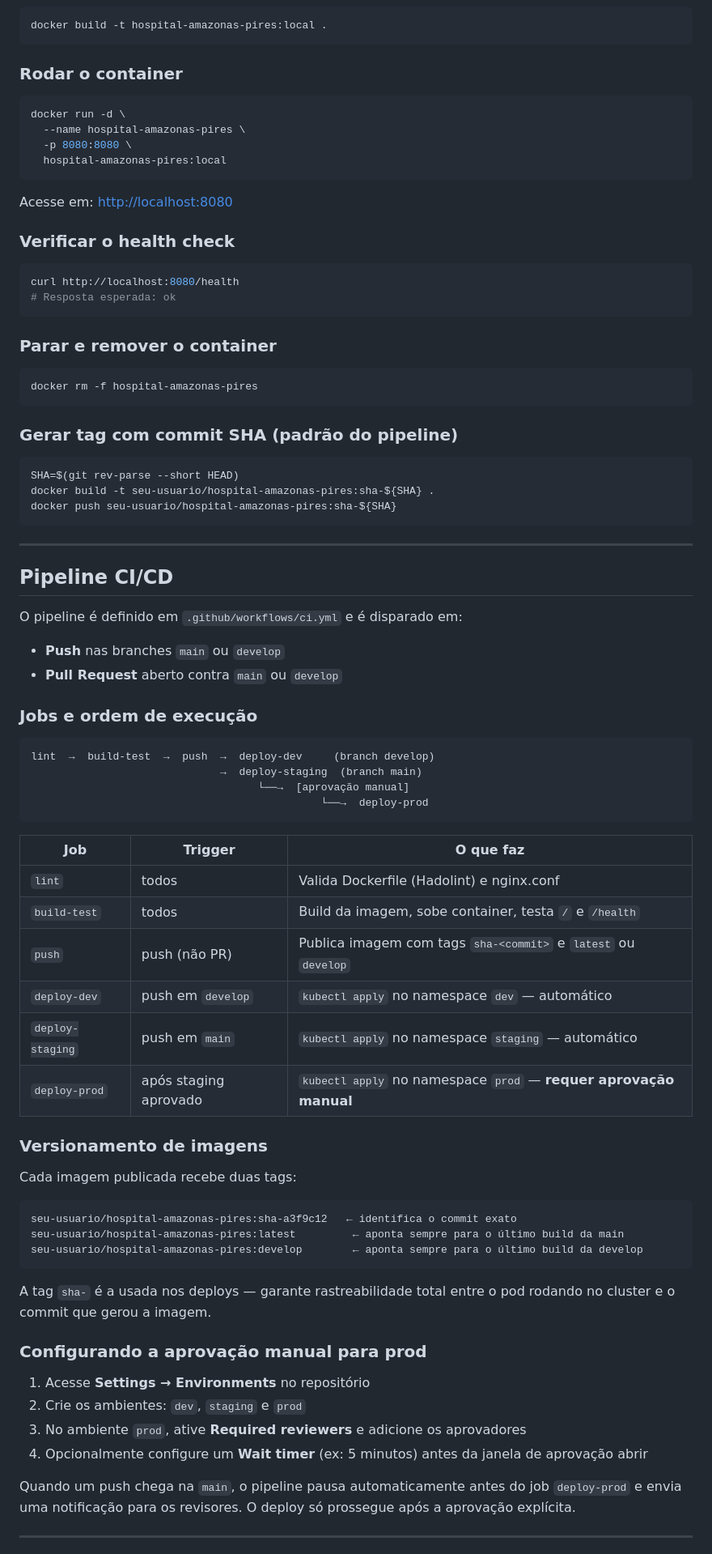
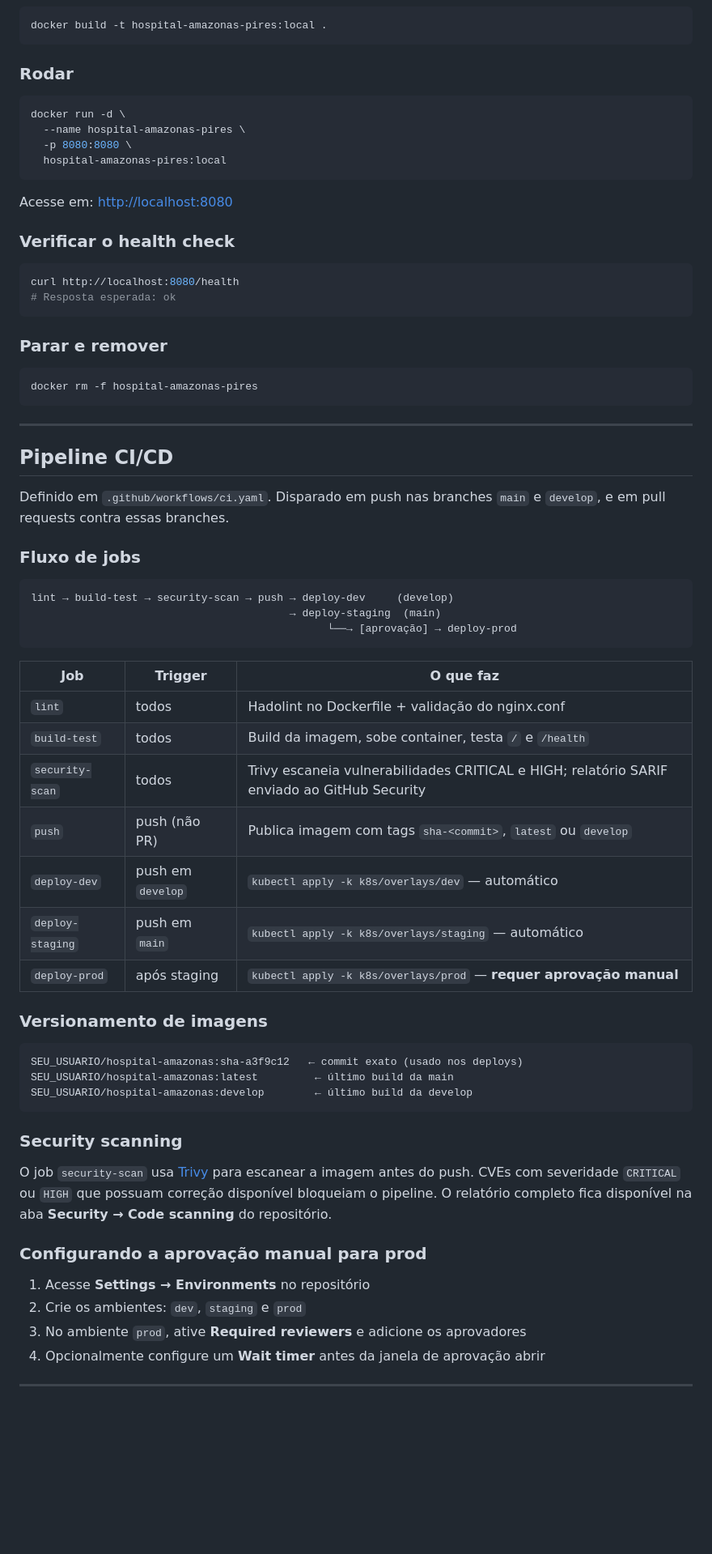
Before and after one commit to nelsonstudent/hospital-amazonas-pires, a Markdown page: README.md, the part around one of its changes. Shown at 81% size. Drawn GitHub-style; blank space fills up the shorter version.

````diff
--- a/README.md
+++ b/README.md
@@ -138,7 +176,7 @@ Como não há backend real, a aplicação funciona 100% no browser via localStor
 docker build -t hospital-amazonas-pires:local .
 ```
 
-### Rodar o container
+### Rodar
 
 ```bash
 docker run -d \
@@ -156,67 +194,54 @@ curl http://localhost:8080/health
 # Resposta esperada: ok
 ```
 
-### Parar e remover o container
+### Parar e remover
 
 ```bash
 docker rm -f hospital-amazonas-pires
-```
-
-### Gerar tag com commit SHA (padrão do pipeline)
-
-```bash
-SHA=$(git rev-parse --short HEAD)
-docker build -t seu-usuario/hospital-amazonas-pires:sha-${SHA} .
-docker push seu-usuario/hospital-amazonas-pires:sha-${SHA}
 ```
 
 ---
 
 ## Pipeline CI/CD
 
-O pipeline é definido em `.github/workflows/ci.yml` e é disparado em:
+Definido em `.github/workflows/ci.yaml`. Disparado em push nas branches `main` e `develop`, e em pull requests contra essas branches.
 
-- **Push** nas branches `main` ou `develop`
-- **Pull Request** aberto contra `main` ou `develop`
-
-### Jobs e ordem de execução
+### Fluxo de jobs
 
 ```
-lint  →  build-test  →  push  →  deploy-dev     (branch develop)
-                              →  deploy-staging  (branch main)
-                                    └──→  [aprovação manual]
-                                              └──→  deploy-prod
+lint → build-test → security-scan → push → deploy-dev     (develop)
+                                         → deploy-staging  (main)
+                                               └──→ [aprovação] → deploy-prod
 ```
 
 | Job | Trigger | O que faz |
 |-----|---------|-----------|
-| `lint` | todos | Valida Dockerfile (Hadolint) e nginx.conf |
+| `lint` | todos | Hadolint no Dockerfile + validação do nginx.conf |
 | `build-test` | todos | Build da imagem, sobe container, testa `/` e `/health` |
-| `push` | push (não PR) | Publica imagem com tags `sha-<commit>` e `latest` ou `develop` |
-| `deploy-dev` | push em `develop` | `kubectl apply` no namespace `dev` — automático |
-| `deploy-staging` | push em `main` | `kubectl apply` no namespace `staging` — automático |
-| `deploy-prod` | após staging aprovado | `kubectl apply` no namespace `prod` — **requer aprovação manual** |
+| `security-scan` | todos | Trivy escaneia vulnerabilidades CRITICAL e HIGH; relatório SARIF enviado ao GitHub Security |
+| `push` | push (não PR) | Publica imagem com tags `sha-<commit>`, `latest` ou `develop` |
+| `deploy-dev` | push em `develop` | `kubectl apply -k k8s/overlays/dev` — automático |
+| `deploy-staging` | push em `main` | `kubectl apply -k k8s/overlays/staging` — automático |
+| `deploy-prod` | após staging | `kubectl apply -k k8s/overlays/prod` — **requer aprovação manual** |
 
 ### Versionamento de imagens
 
-Cada imagem publicada recebe duas tags:
-
 ```
-seu-usuario/hospital-amazonas-pires:sha-a3f9c12   ← identifica o commit exato
-seu-usuario/hospital-amazonas-pires:latest         ← aponta sempre para o último build da main
-seu-usuario/hospital-amazonas-pires:develop        ← aponta sempre para o último build da develop
+SEU_USUARIO/hospital-amazonas:sha-a3f9c12   ← commit exato (usado nos deploys)
+SEU_USUARIO/hospital-amazonas:latest         ← último build da main
+SEU_USUARIO/hospital-amazonas:develop        ← último build da develop
 ```
 
-A tag `sha-` é a usada nos deploys — garante rastreabilidade total entre o pod rodando no cluster e o commit que gerou a imagem.
+### Security scanning
+
+O job `security-scan` usa [Trivy](https://github.com/aquasecurity/trivy) para escanear a imagem antes do push. CVEs com severidade `CRITICAL` ou `HIGH` que possuam correção disponível bloqueiam o pipeline. O relatório completo fica disponível na aba **Security → Code scanning** do repositório.
 
 ### Configurando a aprovação manual para prod
 
 1. Acesse **Settings → Environments** no repositório
 2. Crie os ambientes: `dev`, `staging` e `prod`
 3. No ambiente `prod`, ative **Required reviewers** e adicione os aprovadores
-4. Opcionalmente configure um **Wait timer** (ex: 5 minutos) antes da janela de aprovação abrir
-
-Quando um push chega na `main`, o pipeline pausa automaticamente antes do job `deploy-prod` e envia uma notificação para os revisores. O deploy só prossegue após a aprovação explícita.
+4. Opcionalmente configure um **Wait timer** antes da janela de aprovação abrir
 
 ---
 
````
Also changed, not shown: other parts of README.md (+180 -183 lines).
